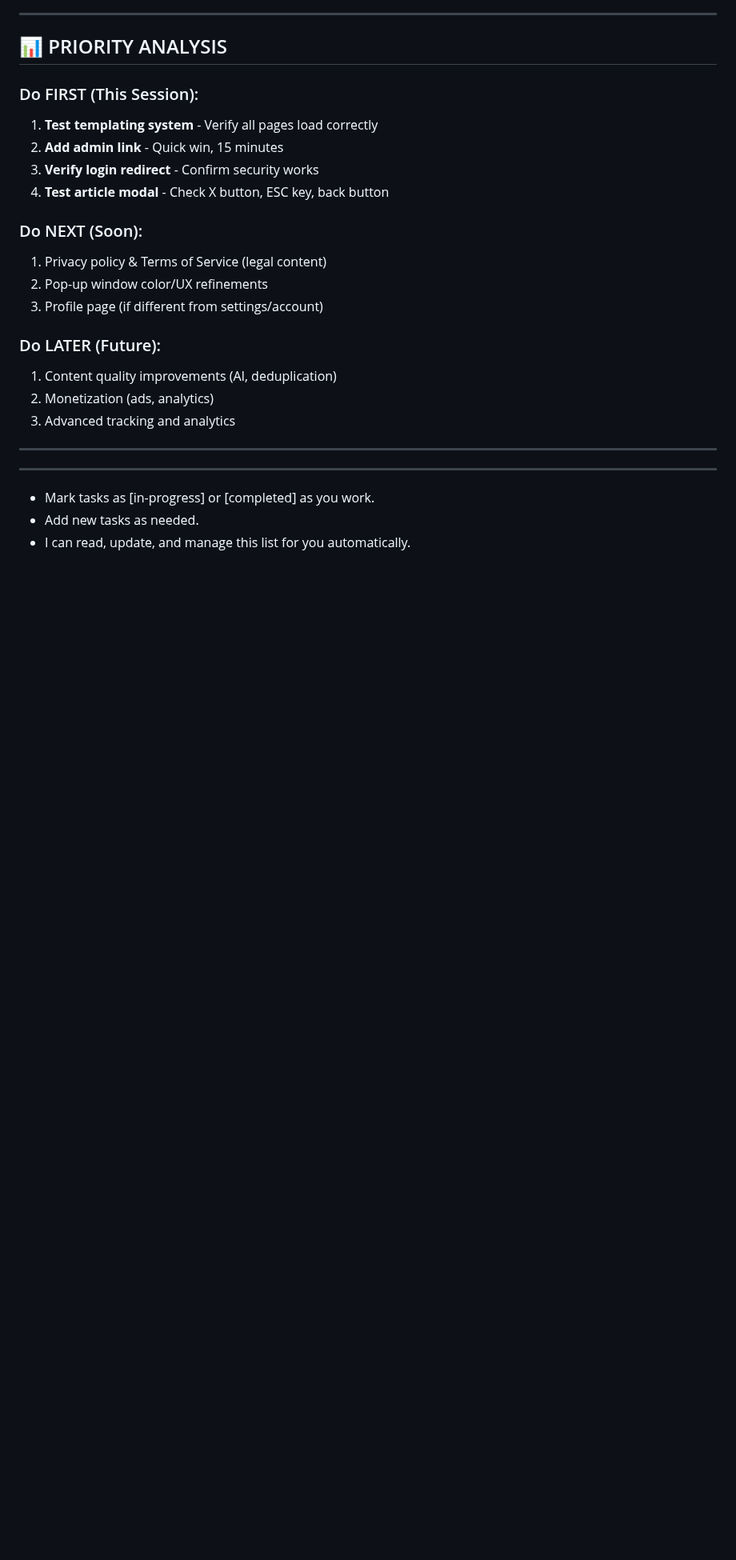
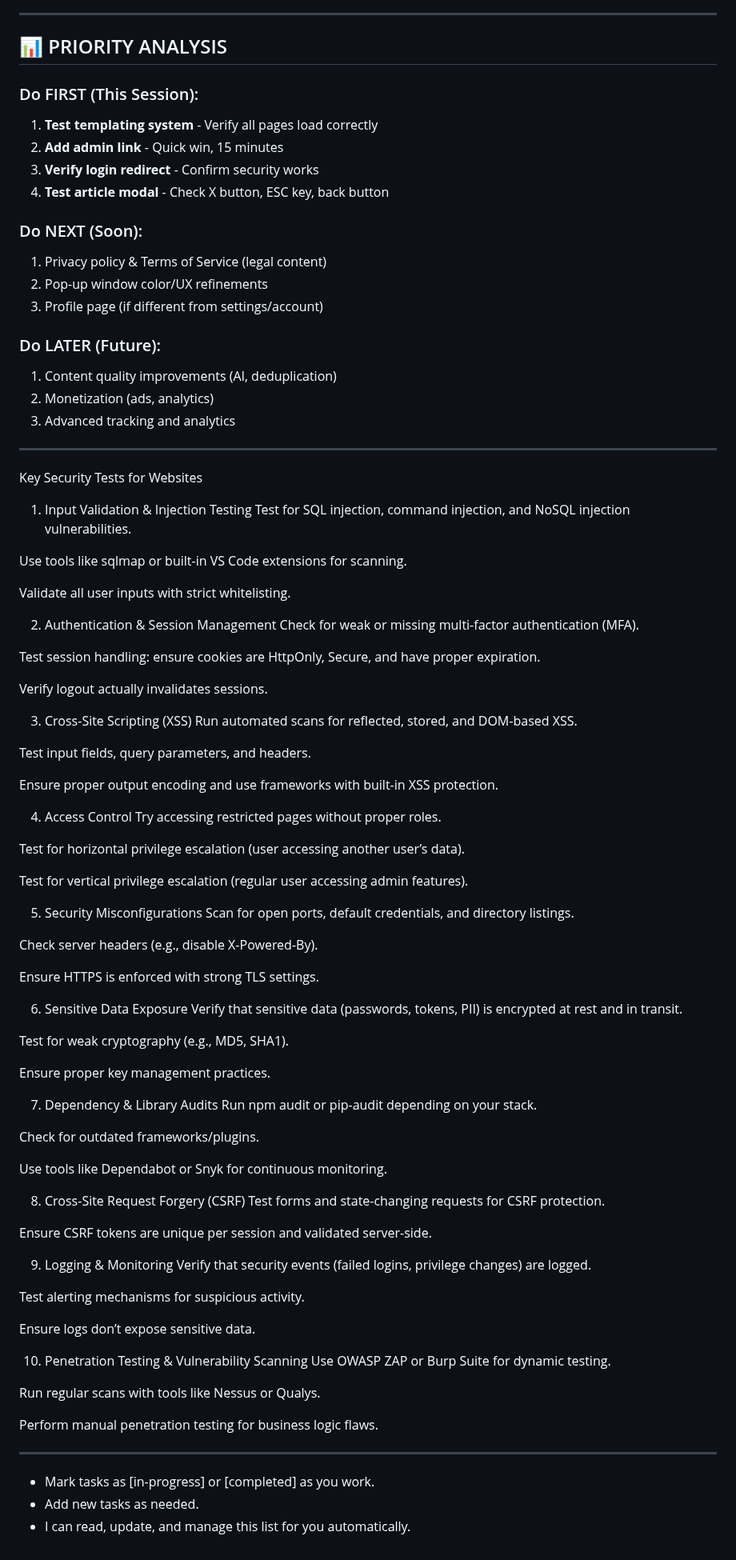
Before and after one commit to nbcr/Nexus, a Markdown page: TODO.md, the part around the change. Shown at 80% size. GitHub-like rendering; blank space fills up the shorter version.

Commit message:
docs: add key security tests for websites to TODO.md

```diff
--- a/TODO.md
+++ b/TODO.md
@@ -226,6 +226,76 @@ Based on this analysis, here's what I recommend we do **right now**:
 
 ---
 
+Key Security Tests for Websites
+1. Input Validation & Injection Testing
+Test for SQL injection, command injection, and NoSQL injection vulnerabilities.
+
+Use tools like sqlmap or built-in VS Code extensions for scanning.
+
+Validate all user inputs with strict whitelisting.
+
+2. Authentication & Session Management
+Check for weak or missing multi-factor authentication (MFA).
+
+Test session handling: ensure cookies are HttpOnly, Secure, and have proper expiration.
+
+Verify logout actually invalidates sessions.
+
+3. Cross-Site Scripting (XSS)
+Run automated scans for reflected, stored, and DOM-based XSS.
+
+Test input fields, query parameters, and headers.
+
+Ensure proper output encoding and use frameworks with built-in XSS protection.
+
+4. Access Control
+Try accessing restricted pages without proper roles.
+
+Test for horizontal privilege escalation (user accessing another user’s data).
+
+Test for vertical privilege escalation (regular user accessing admin features).
+
+5. Security Misconfigurations
+Scan for open ports, default credentials, and directory listings.
+
+Check server headers (e.g., disable X-Powered-By).
+
+Ensure HTTPS is enforced with strong TLS settings.
+
+6. Sensitive Data Exposure
+Verify that sensitive data (passwords, tokens, PII) is encrypted at rest and in transit.
+
+Test for weak cryptography (e.g., MD5, SHA1).
+
+Ensure proper key management practices.
+
+7. Dependency & Library Audits
+Run npm audit or pip-audit depending on your stack.
+
+Check for outdated frameworks/plugins.
+
+Use tools like Dependabot or Snyk for continuous monitoring.
+
+8. Cross-Site Request Forgery (CSRF)
+Test forms and state-changing requests for CSRF protection.
+
+Ensure CSRF tokens are unique per session and validated server-side.
+
+9. Logging & Monitoring
+Verify that security events (failed logins, privilege changes) are logged.
+
+Test alerting mechanisms for suspicious activity.
+
+Ensure logs don’t expose sensitive data.
+
+10. Penetration Testing & Vulnerability Scanning
+Use OWASP ZAP or Burp Suite for dynamic testing.
+
+Run regular scans with tools like Nessus or Qualys.
+
+Perform manual penetration testing for business logic flaws.
+
+
 ---
 
 - Mark tasks as [in-progress] or [completed] as you work.
```
